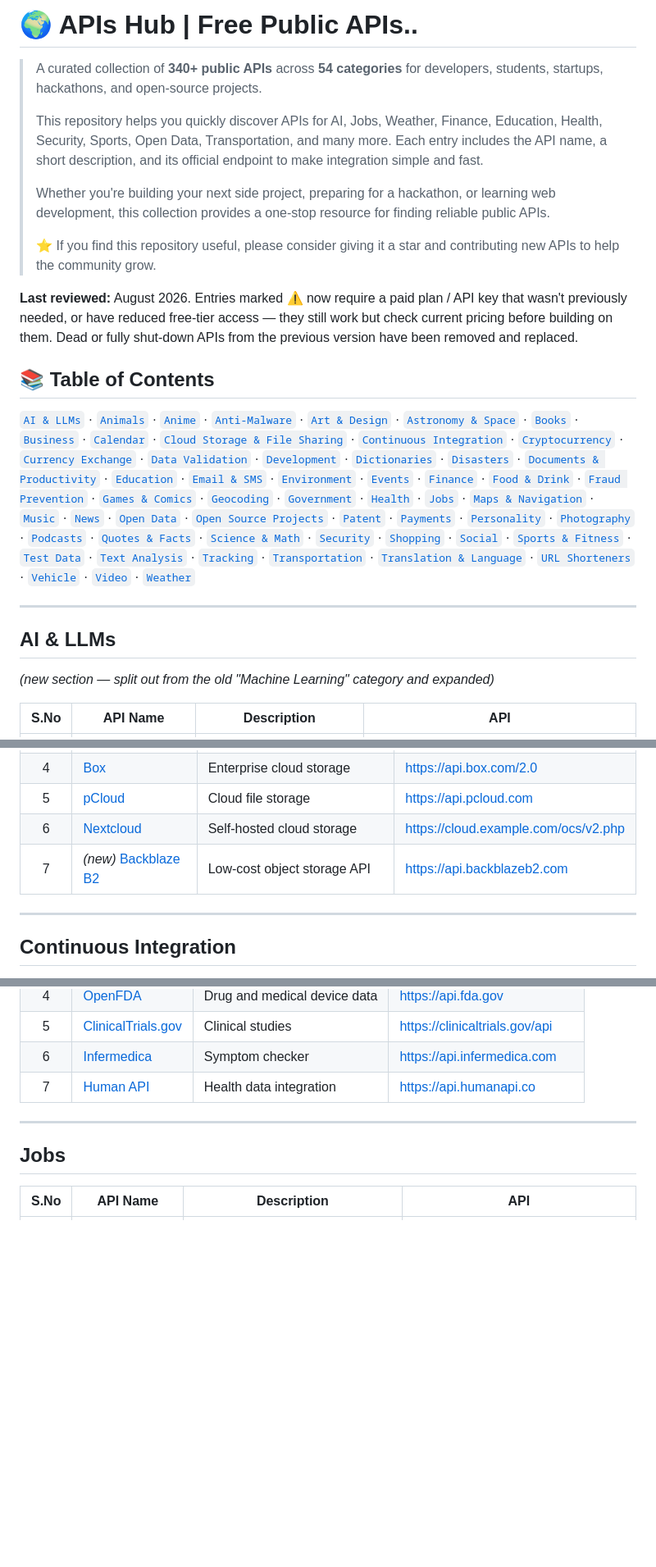
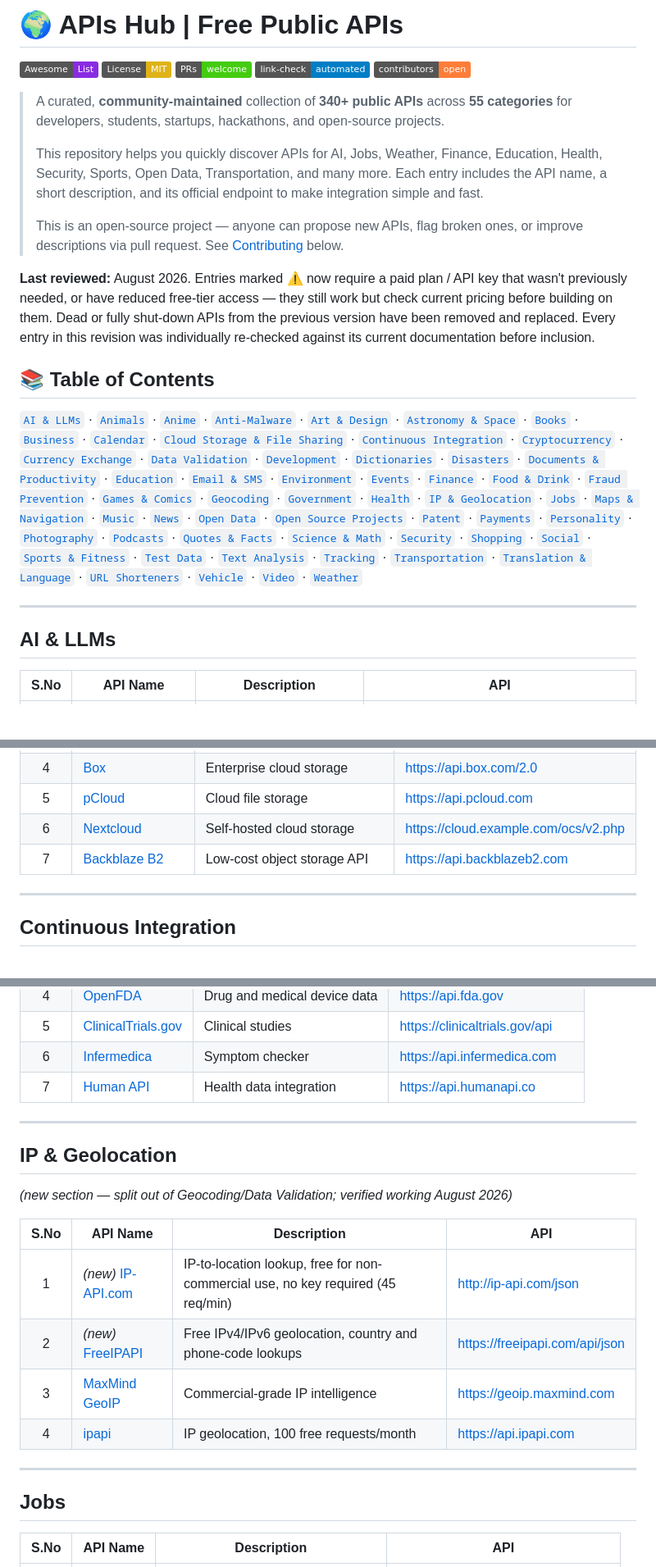
Before and after one commit to kabishS/APIs-Hub, a Markdown page: README.md, 3 parts joined by grey strips. Shown at 82% size. Rendered like a GitHub page; badges without logos; blank space fills up the shorter version.

```diff
--- a/README.md
+++ b/README.md
@@ -1,14 +1,18 @@
-# 🌍 APIs Hub | Free Public APIs..
+# 🌍 APIs Hub | Free Public APIs
 
-> A curated collection of **340+ public APIs** across **54 categories** for developers, students, startups, hackathons, and open-source projects.
+[![Awesome](https://img.shields.io/badge/Awesome-List-blueviolet)](https://github.com/sindresorhus/awesome)
+[![License: MIT](https://img.shields.io/badge/License-MIT-yellow.svg)](#license)
+[![PRs Welcome](https://img.shields.io/badge/PRs-welcome-brightgreen.svg)](#contributing)
+[![Link Check](https://img.shields.io/badge/link--check-automated-blue)](#keeping-this-list-healthy)
+[![Contributors](https://img.shields.io/badge/contributors-open-orange)](#contributing)
+
+> A curated, **community-maintained** collection of **340+ public APIs** across **55 categories** for developers, students, startups, hackathons, and open-source projects.
 >
 > This repository helps you quickly discover APIs for AI, Jobs, Weather, Finance, Education, Health, Security, Sports, Open Data, Transportation, and many more. Each entry includes the API name, a short description, and its official endpoint to make integration simple and fast.
 >
-> Whether you're building your next side project, preparing for a hackathon, or learning web development, this collection provides a one-stop resource for finding reliable public APIs.
->
-> ⭐ If you find this repository useful, please consider giving it a star and contributing new APIs to help the community grow.
+> This is an open-source project — anyone can propose new APIs, flag broken ones, or improve descriptions via pull request. See [Contributing](#contributing) below.
 
-**Last reviewed:** August 2026. Entries marked ⚠️ now require a paid plan / API key that wasn't previously needed, or have reduced free-tier access — they still work but check current pricing before building on them. Dead or fully shut-down APIs from the previous version have been removed and replaced.
+**Last reviewed:** August 2026. Entries marked ⚠️ now require a paid plan / API key that wasn't previously needed, or have reduced free-tier access — they still work but check current pricing before building on them. Dead or fully shut-down APIs from the previous version have been removed and replaced. Every entry in this revision was individually re-checked against its current documentation before inclusion.
 
 ## 📚 Table of Contents
 
@@ -41,6 +45,7 @@
 [`Geocoding`](#geocoding) ·
 [`Government`](#government) ·
 [`Health`](#health) ·
+[`IP & Geolocation`](#ip--geolocation) ·
 [`Jobs`](#jobs) ·
 [`Maps & Navigation`](#maps--navigation) ·
 [`Music`](#music) ·
@@ -71,7 +76,6 @@
 ---
 
 ## AI & LLMs
-*(new section — split out from the old "Machine Learning" category and expanded)*
 
 | S.No | API Name | Description | API |
 |:---:|-----------|-------------|-----|
@@ -212,7 +215,7 @@
 | 4 | [Box](https://developer.box.com/) | Enterprise cloud storage | https://api.box.com/2.0 |
 | 5 | [pCloud](https://docs.pcloud.com/) | Cloud file storage | https://api.pcloud.com |
 | 6 | [Nextcloud](https://docs.nextcloud.com/server/latest/developer_manual/) | Self-hosted cloud storage | https://cloud.example.com/ocs/v2.php |
-| 7 | *(new)* [Backblaze B2](https://www.backblaze.com/apidocs/) | Low-cost object storage API | https://api.backblazeb2.com |
+| 7 | [Backblaze B2](https://www.backblaze.com/apidocs/) | Low-cost object storage API | https://api.backblazeb2.com |
 
 ---
 
@@ -483,6 +486,18 @@
 
 ---
 
+## IP & Geolocation
+*(new section — split out of Geocoding/Data Validation; verified working August 2026)*
+
+| S.No | API Name | Description | API |
+|:---:|-----------|-------------|-----|
+| 1 | *(new)* [IP-API.com](https://ip-api.com/docs) | IP-to-location lookup, free for non-commercial use, no key required (45 req/min) | http://ip-api.com/json |
+| 2 | *(new)* [FreeIPAPI](https://freeipapi.com/) | Free IPv4/IPv6 geolocation, country and phone-code lookups | https://freeipapi.com/api/json |
+| 3 | [MaxMind GeoIP](https://dev.maxmind.com/) | Commercial-grade IP intelligence | https://geoip.maxmind.com |
+| 4 | [ipapi](https://ipapi.com/) | IP geolocation, 100 free requests/month | https://api.ipapi.com |
+
+---
+
 ## Jobs
 
 | S.No | API Name | Description | API |
```
Also changed, not shown: other parts of README.md (+44 -24 lines).
